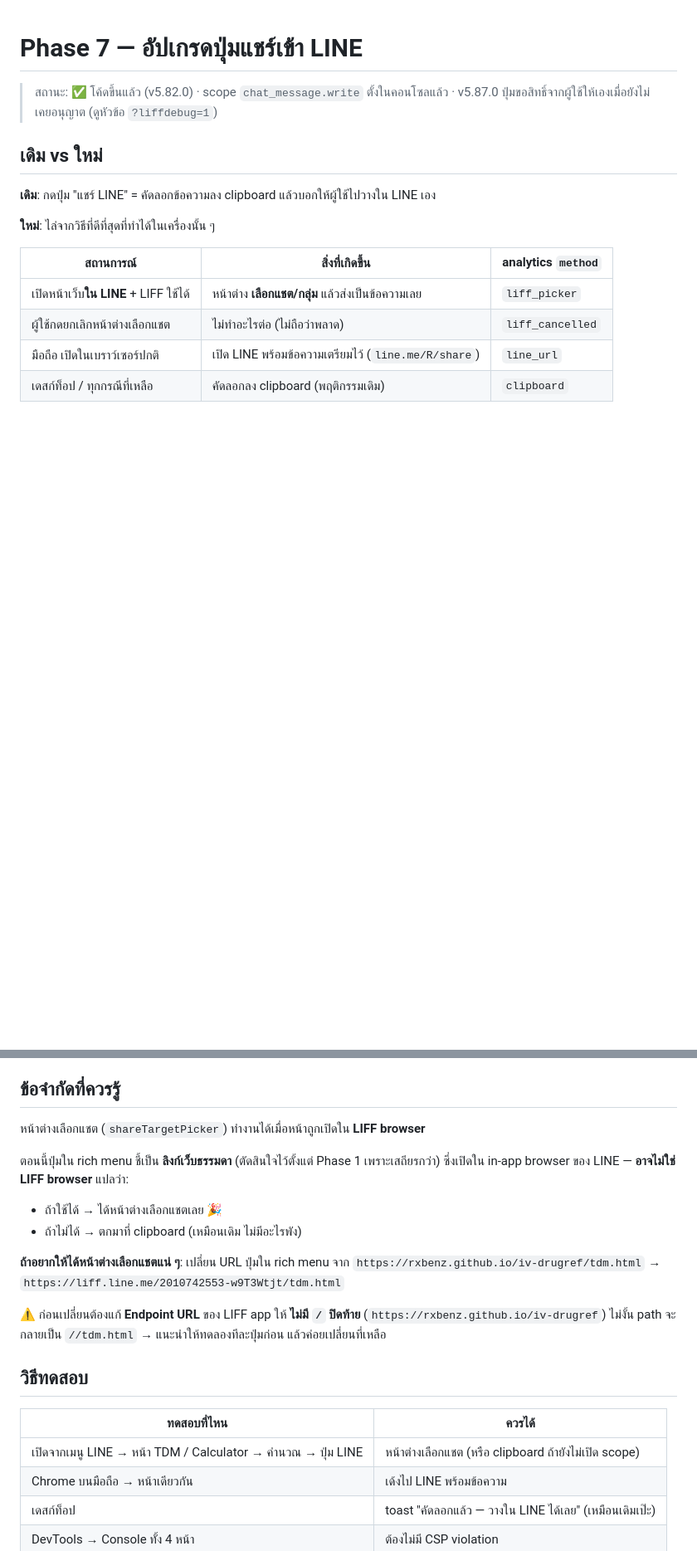
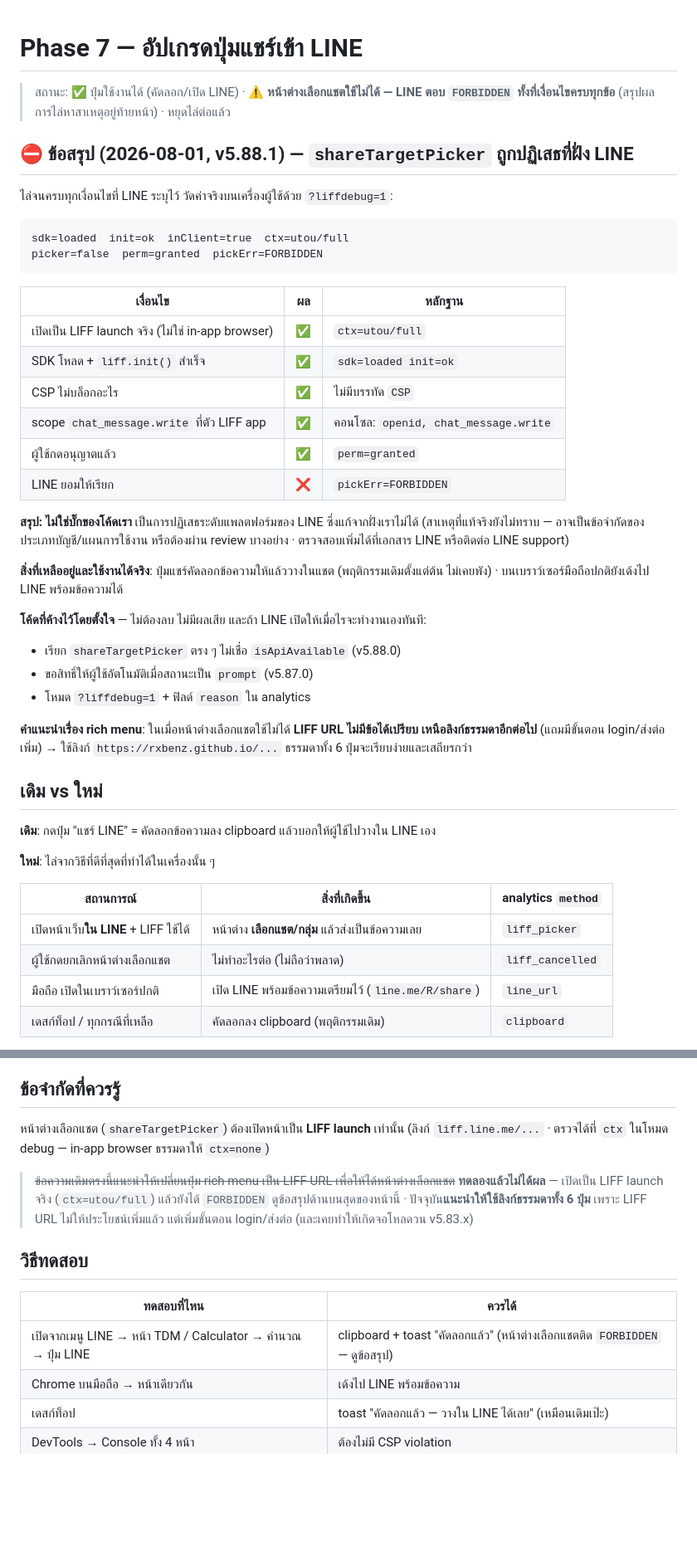
Before and after one commit to rxbenz/iv-drugref, a Markdown page: docs/line-channel/05-share-upgrade.md, 2 parts joined by grey strips. Shown at 83% size. Drawn GitHub-style; blank space fills up the shorter version.

Commit message:
docs(line): record why shareTargetPicker cannot work, and stop (#55)
Final reading from the device, in a confirmed LIFF launch:

  sdk=loaded init=ok inClient=true ctx=utou/full
  picker=false perm=granted pickErr=FORBIDDEN

ctx=utou/full rules out the last ambiguity — this is a real LIFF launch,
not the in-app browser that returns the same FORBIDDEN. Every condition
LINE documents is met (LIFF launch, SDK, init, scope configured, user
granted, no CSP block) and LINE still refuses at the platform level. That
is not something our code can fix, and further attempts would only cost
test rounds with no evidence to guide them.

05-share-upgrade.md leads with the finding and its evidence table, marks
the code left deliberately in place (the forced picker call, the automatic
permission request, ?liffdebug=1) as harmless and self-activating should
LINE ever permit it, and corrects the now-disproven advice to switch the
rich menu to LIFF URLs — plain links are simpler and avoid the login and
forwarding steps that caused the v5.83.x reload loops.

Docs only; no version bump.


Claude-Session: https://claude.ai/code/session_01JC87D1JvQCrvaPpRZqN7BL

Co-authored-by: Claude <noreply@anthropic.com>

````diff
--- a/docs/line-channel/05-share-upgrade.md
+++ b/docs/line-channel/05-share-upgrade.md
@@ -1,7 +1,41 @@
 # Phase 7 — อัปเกรดปุ่มแชร์เข้า LINE
 
-> สถานะ: ✅ โค้ดขึ้นแล้ว (v5.82.0) · scope `chat_message.write` ตั้งในคอนโซลแล้ว
-> · v5.87.0 ปุ่มขอสิทธิ์จากผู้ใช้ให้เองเมื่อยังไม่เคยอนุญาต (ดูหัวข้อ `?liffdebug=1`)
+> สถานะ: ✅ ปุ่มใช้งานได้ (คัดลอก/เปิด LINE) · ⚠️ **หน้าต่างเลือกแชตใช้ไม่ได้ — LINE ตอบ
+> `FORBIDDEN` ทั้งที่เงื่อนไขครบทุกข้อ** (สรุปผลการไล่หาสาเหตุอยู่ท้ายหน้า) · หยุดไล่ต่อแล้ว
+
+## ⛔ ข้อสรุป (2026-08-01, v5.88.1) — `shareTargetPicker` ถูกปฏิเสธที่ฝั่ง LINE
+
+ไล่จนครบทุกเงื่อนไขที่ LINE ระบุไว้ วัดค่าจริงบนเครื่องผู้ใช้ด้วย `?liffdebug=1`:
+
+```
+sdk=loaded  init=ok  inClient=true  ctx=utou/full
+picker=false  perm=granted  pickErr=FORBIDDEN
+```
+
+| เงื่อนไข | ผล | หลักฐาน |
+|---|---|---|
+| เปิดเป็น LIFF launch จริง (ไม่ใช่ in-app browser) | ✅ | `ctx=utou/full` |
+| SDK โหลด + `liff.init()` สำเร็จ | ✅ | `sdk=loaded init=ok` |
+| CSP ไม่บล็อกอะไร | ✅ | ไม่มีบรรทัด `CSP` |
+| scope `chat_message.write` ที่ตัว LIFF app | ✅ | คอนโซล: `openid, chat_message.write` |
+| ผู้ใช้กดอนุญาตแล้ว | ✅ | `perm=granted` |
+| LINE ยอมให้เรียก | ❌ | `pickErr=FORBIDDEN` |
+
+**สรุป: ไม่ใช่บั๊กของโค้ดเรา** เป็นการปฏิเสธระดับแพลตฟอร์มของ LINE ซึ่งแก้จากฝั่งเราไม่ได้
+(สาเหตุที่แท้จริงยังไม่ทราบ — อาจเป็นข้อจำกัดของประเภทบัญชี/แผนการใช้งาน หรือต้องผ่าน
+review บางอย่าง · ตรวจสอบเพิ่มได้ที่เอกสาร LINE หรือติดต่อ LINE support)
+
+**สิ่งที่เหลืออยู่และใช้งานได้จริง**: ปุ่มแชร์คัดลอกข้อความให้แล้ววางในแชต (พฤติกรรมเดิมตั้งแต่ต้น
+ไม่เคยพัง) · บนเบราว์เซอร์มือถือปกติยังเด้งไป LINE พร้อมข้อความได้
+
+**โค้ดที่ค้างไว้โดยตั้งใจ** — ไม่ต้องลบ ไม่มีผลเสีย และถ้า LINE เปิดให้เมื่อไรจะทำงานเองทันที:
+- เรียก `shareTargetPicker` ตรง ๆ ไม่เชื่อ `isApiAvailable` (v5.88.0)
+- ขอสิทธิ์ให้ผู้ใช้อัตโนมัติเมื่อสถานะเป็น `prompt` (v5.87.0)
+- โหมด `?liffdebug=1` + ฟิลด์ `reason` ใน analytics
+
+**คำแนะนำเรื่อง rich menu**: ในเมื่อหน้าต่างเลือกแชตใช้ไม่ได้ **LIFF URL ไม่มีข้อได้เปรียบ
+เหนือลิงก์ธรรมดาอีกต่อไป** (แถมมีขั้นตอน login/ส่งต่อเพิ่ม) → ใช้ลิงก์ `https://rxbenz.github.io/...`
+ธรรมดาทั้ง 6 ปุ่มจะเรียบง่ายและเสถียรกว่า
 
 ## เดิม vs ใหม่
 
@@ -91,24 +125,19 @@ https://liff.line.me/2010742553-w9T3Wtjt/calculator.html?liffdebug=1
 
 ## ข้อจำกัดที่ควรรู้
 
-หน้าต่างเลือกแชต (`shareTargetPicker`) ทำงานได้เมื่อหน้าถูกเปิดใน **LIFF browser**
+หน้าต่างเลือกแชต (`shareTargetPicker`) ต้องเปิดหน้าเป็น **LIFF launch** เท่านั้น
+(ลิงก์ `liff.line.me/...` · ตรวจได้ที่ `ctx` ในโหมด debug — in-app browser ธรรมดาให้ `ctx=none`)
 
-ตอนนี้ปุ่มใน rich menu ชี้เป็น **ลิงก์เว็บธรรมดา** (ตัดสินใจไว้ตั้งแต่ Phase 1 เพราะเสถียรกว่า) ซึ่งเปิดใน in-app browser ของ LINE — **อาจไม่ใช่ LIFF browser** แปลว่า:
-
-- ถ้าใช้ได้ → ได้หน้าต่างเลือกแชตเลย 🎉
-- ถ้าไม่ได้ → ตกมาที่ clipboard (เหมือนเดิม ไม่มีอะไรพัง)
-
-**ถ้าอยากให้ได้หน้าต่างเลือกแชตแน่ ๆ**: เปลี่ยน URL ปุ่มใน rich menu จาก
-`https://rxbenz.github.io/iv-drugref/tdm.html` → `https://liff.line.me/2010742553-w9T3Wtjt/tdm.html`
-
-⚠️ ก่อนเปลี่ยนต้องแก้ **Endpoint URL** ของ LIFF app ให้ **ไม่มี `/` ปิดท้าย** (`https://rxbenz.github.io/iv-drugref`) ไม่งั้น path จะกลายเป็น `//tdm.html`
-→ แนะนำให้ทดลองทีละปุ่มก่อน แล้วค่อยเปลี่ยนที่เหลือ
+> ~~ข้อความเดิมตรงนี้แนะนำให้เปลี่ยนปุ่ม rich menu เป็น LIFF URL เพื่อให้ได้หน้าต่างเลือกแชต~~
+> **ทดลองแล้วไม่ได้ผล** — เปิดเป็น LIFF launch จริง (`ctx=utou/full`) แล้วยังได้ `FORBIDDEN`
+> ดูข้อสรุปด้านบนสุดของหน้านี้ · ปัจจุบัน**แนะนำให้ใช้ลิงก์ธรรมดาทั้ง 6 ปุ่ม** เพราะ LIFF URL
+> ไม่ให้ประโยชน์เพิ่มแล้ว แต่เพิ่มขั้นตอน login/ส่งต่อ (และเคยทำให้เกิดจอโหลดวน v5.83.x)
 
 ## วิธีทดสอบ
 
 | ทดสอบที่ไหน | ควรได้ |
 |---|---|
-| เปิดจากเมนู LINE → หน้า TDM / Calculator → คำนวณ → ปุ่ม LINE | หน้าต่างเลือกแชต (หรือ clipboard ถ้ายังไม่เปิด scope) |
+| เปิดจากเมนู LINE → หน้า TDM / Calculator → คำนวณ → ปุ่ม LINE | clipboard + toast "คัดลอกแล้ว" (หน้าต่างเลือกแชตติด `FORBIDDEN` — ดูข้อสรุป) |
 | Chrome บนมือถือ → หน้าเดียวกัน | เด้งไป LINE พร้อมข้อความ |
 | เดสก์ท็อป | toast "คัดลอกแล้ว — วางใน LINE ได้เลย" (เหมือนเดิมเป๊ะ) |
 | DevTools → Console ทั้ง 4 หน้า | ต้องไม่มี CSP violation |
````
Also changed, not shown: docs/line-channel/README.md (+1 -1 lines).
